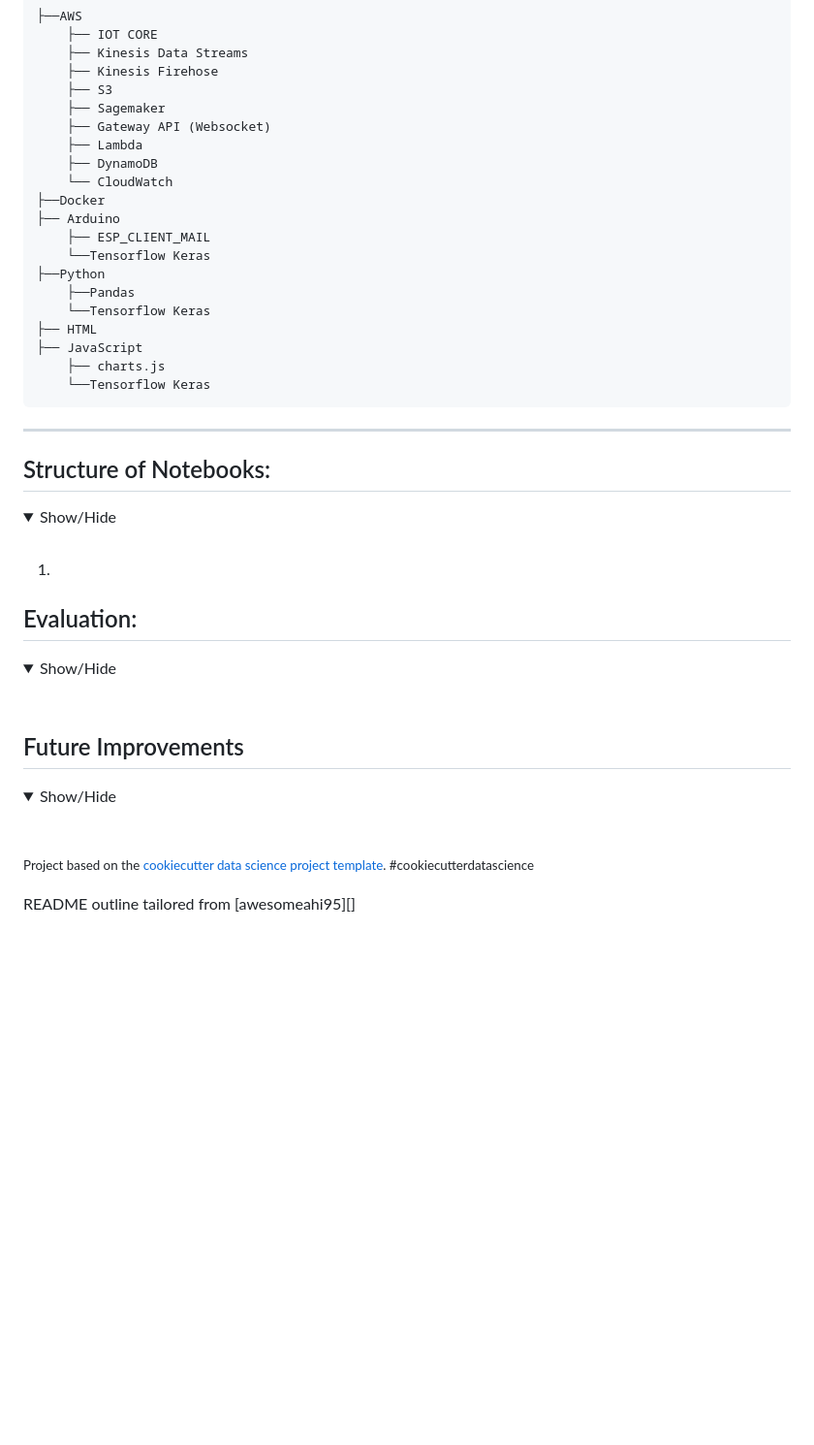
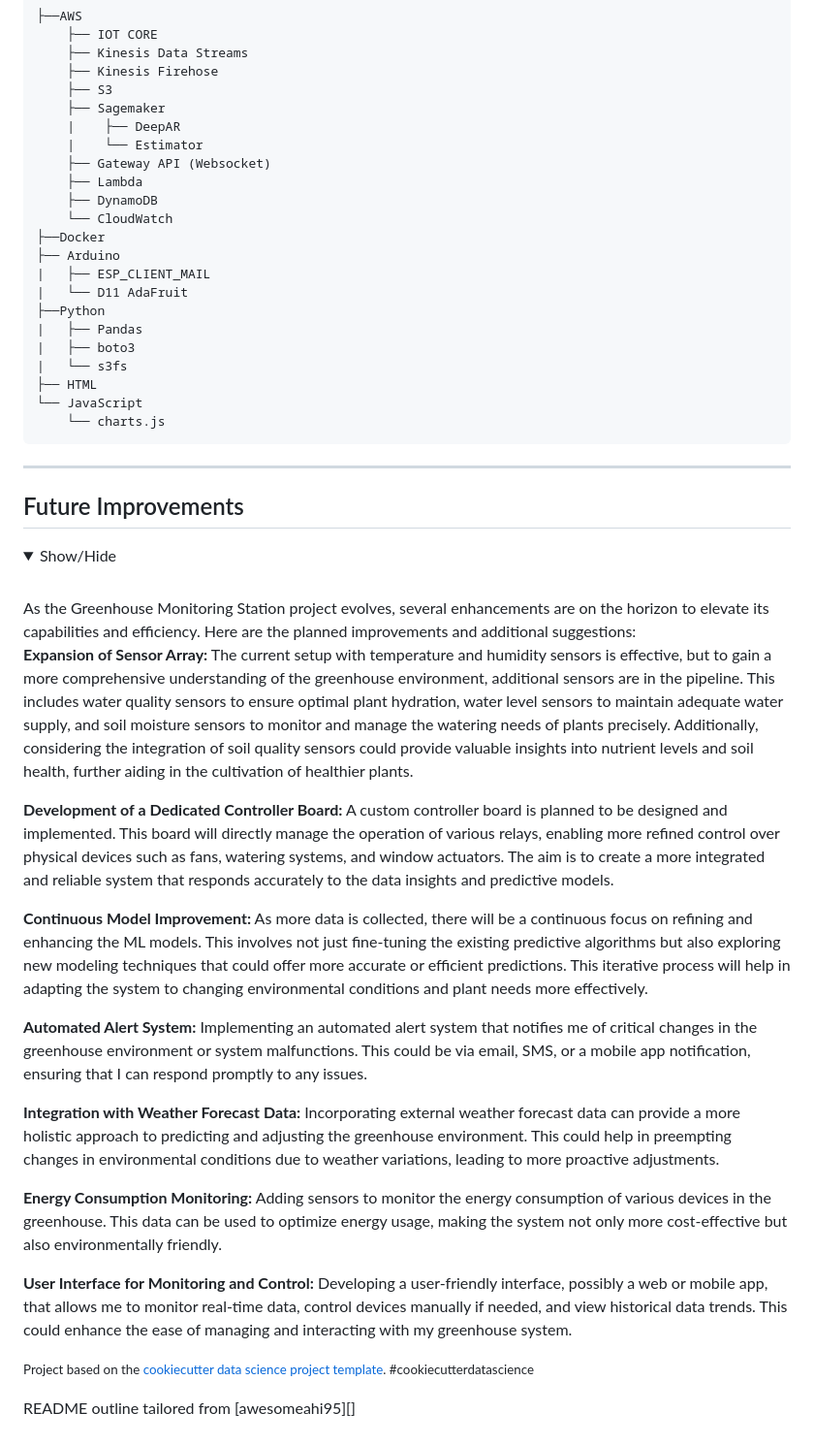
Before and after one commit to chabazite/greenhouse_monitor, a Markdown page: README.md, the part around one of its changes. Shown at 97% size. Rendered like a GitHub page; folded sections open; blank space fills up the shorter version.

```diff
--- a/README.md
+++ b/README.md
@@ -70,48 +76,47 @@ Greenhouse Real-Time Data Stream & Predictions
         ├── Kinesis Firehose
         ├── S3
         ├── Sagemaker
+        |    ├── DeepAR
+        |    └── Estimator
         ├── Gateway API (Websocket)
         ├── Lambda
         ├── DynamoDB
         └── CloudWatch
     ├──Docker
     ├── Arduino
-        ├── ESP_CLIENT_MAIL
-        └──Tensorflow Keras
+    |   ├── ESP_CLIENT_MAIL
+    |   └── D11 AdaFruit
     ├──Python
-        ├──Pandas
-        └──Tensorflow Keras
+    |   ├── Pandas
+    |   ├── boto3
+    |   └── s3fs
     ├── HTML
-    ├── JavaScript
-        ├── charts.js
-        └──Tensorflow Keras
+    └── JavaScript
+        └── charts.js
  ------------
  </details>
-
-## Structure of Notebooks:
-<details>
-<a name="Structure"></a>
-<summary>Show/Hide</summary>
-<br>
-
- 1.
-
-
- </details>
-
-## Evaluation:
-<a name="Evaluation"></a>
-<details>
-<summary>Show/Hide</summary>
-<br>
-
-</details>
 
 ## Future Improvements
  <a name="Future_Improvements"></a>
  <details>
 <summary>Show/Hide</summary>
 <br>
+As the Greenhouse Monitoring Station project evolves, several enhancements are on the horizon to elevate its capabilities and efficiency. Here are the planned improvements and additional suggestions:
+
+**Expansion of Sensor Array:** The current setup with temperature and humidity sensors is effective, but to gain a more comprehensive understanding of the greenhouse environment, additional sensors are in the pipeline. This includes water quality sensors to ensure optimal plant hydration, water level sensors to maintain adequate water supply, and soil moisture sensors to monitor and manage the watering needs of plants precisely. Additionally, considering the integration of soil quality sensors could provide valuable insights into nutrient levels and soil health, further aiding in the cultivation of healthier plants.
+
+**Development of a Dedicated Controller Board:** A custom controller board is planned to be designed and implemented. This board will directly manage the operation of various relays, enabling more refined control over physical devices such as fans, watering systems, and window actuators. The aim is to create a more integrated and reliable system that responds accurately to the data insights and predictive models.
+
+**Continuous Model Improvement:** As more data is collected, there will be a continuous focus on refining and enhancing the ML models. This involves not just fine-tuning the existing predictive algorithms but also exploring new modeling techniques that could offer more accurate or efficient predictions. This iterative process will help in adapting the system to changing environmental conditions and plant needs more effectively.
+
+**Automated Alert System:** Implementing an automated alert system that notifies me of critical changes in the greenhouse environment or system malfunctions. This could be via email, SMS, or a mobile app notification, ensuring that I can respond promptly to any issues.
+
+**Integration with Weather Forecast Data:** Incorporating external weather forecast data can provide a more holistic approach to predicting and adjusting the greenhouse environment. This could help in preempting changes in environmental conditions due to weather variations, leading to more proactive adjustments.
+
+**Energy Consumption Monitoring:** Adding sensors to monitor the energy consumption of various devices in the greenhouse. This data can be used to optimize energy usage, making the system not only more cost-effective but also environmentally friendly.
+
+**User Interface for Monitoring and Control:** Developing a user-friendly interface, possibly a web or mobile app, that allows me to monitor real-time data, control devices manually if needed, and view historical data trends. This could enhance the ease of managing and interacting with my greenhouse system.
+
 
 </details>
 
```
Also changed, not shown: other parts of README.md (+14 -8 lines).
